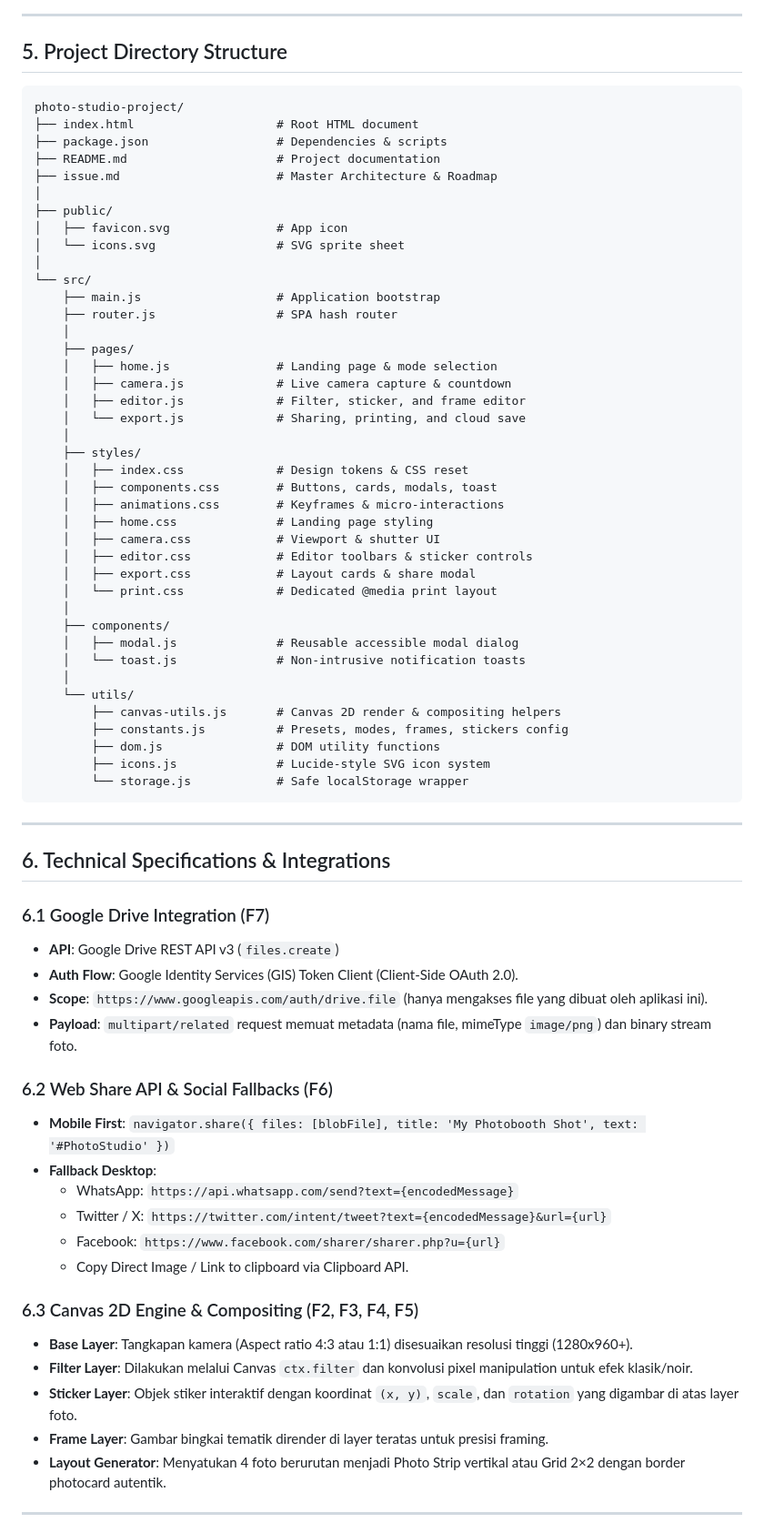
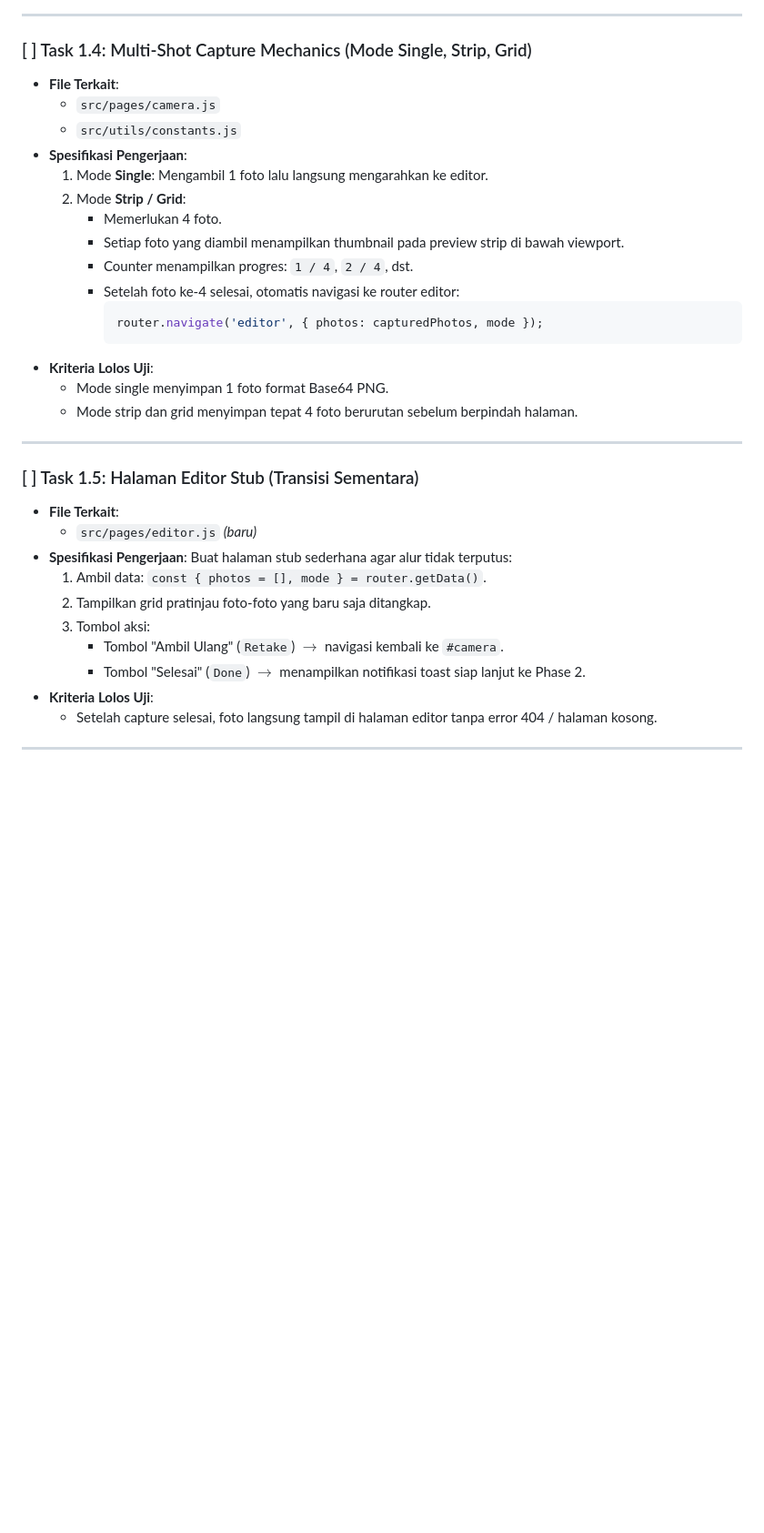
Before and after one commit to ardhitosaputra/photo-studio-project, a Markdown page: issue.md, the part around one of its changes. Shown at 91% size. Rendered like a GitHub page; blank space fills up the shorter version.

Commit message:
docs: update issue.md with Phase 1 Foundation & Camera implementation guide

````diff
--- a/issue.md
+++ b/issue.md
@@ -126,75 +77,38 @@ flowchart TD
 
 ---
 
-## 5. Project Directory Structure
-
-```
-photo-studio-project/
-├── index.html                    # Root HTML document
-├── package.json                  # Dependencies & scripts
-├── README.md                     # Project documentation
-├── issue.md                      # Master Architecture & Roadmap
-│
-├── public/
-│   ├── favicon.svg               # App icon
-│   └── icons.svg                 # SVG sprite sheet
-│
-└── src/
-    ├── main.js                   # Application bootstrap
-    ├── router.js                 # SPA hash router
-    │
-    ├── pages/
-    │   ├── home.js               # Landing page & mode selection
-    │   ├── camera.js             # Live camera capture & countdown
-    │   ├── editor.js             # Filter, sticker, and frame editor
-    │   └── export.js             # Sharing, printing, and cloud save
-    │
-    ├── styles/
-    │   ├── index.css             # Design tokens & CSS reset
-    │   ├── components.css        # Buttons, cards, modals, toast
-    │   ├── animations.css        # Keyframes & micro-interactions
-    │   ├── home.css              # Landing page styling
-    │   ├── camera.css            # Viewport & shutter UI
-    │   ├── editor.css            # Editor toolbars & sticker controls
-    │   ├── export.css            # Layout cards & share modal
-    │   └── print.css             # Dedicated @media print layout
-    │
-    ├── components/
-    │   ├── modal.js              # Reusable accessible modal dialog
-    │   └── toast.js              # Non-intrusive notification toasts
-    │
-    └── utils/
-        ├── canvas-utils.js       # Canvas 2D render & compositing helpers
-        ├── constants.js          # Presets, modes, frames, stickers config
-        ├── dom.js                # DOM utility functions
-        ├── icons.js              # Lucide-style SVG icon system
-        └── storage.js            # Safe localStorage wrapper
-```
+### [ ] Task 1.4: Multi-Shot Capture Mechanics (Mode Single, Strip, Grid)
+- **File Terkait**:
+  - `src/pages/camera.js`
+  - `src/utils/constants.js`
+- **Spesifikasi Pengerjaan**:
+  1. Mode **Single**: Mengambil 1 foto lalu langsung mengarahkan ke editor.
+  2. Mode **Strip / Grid**:
+     - Memerlukan 4 foto.
+     - Setiap foto yang diambil menampilkan thumbnail pada preview strip di bawah viewport.
+     - Counter menampilkan progres: `1 / 4`, `2 / 4`, dst.
+     - Setelah foto ke-4 selesai, otomatis navigasi ke router editor:
+       ```javascript
+       router.navigate('editor', { photos: capturedPhotos, mode });
+       ```
+- **Kriteria Lolos Uji**:
+  - Mode single menyimpan 1 foto format Base64 PNG.
+  - Mode strip dan grid menyimpan tepat 4 foto berurutan sebelum berpindah halaman.
 
 ---
 
-## 6. Technical Specifications & Integrations
-
-### 6.1 Google Drive Integration (F7)
-- **API**: Google Drive REST API v3 (`files.create`)
-- **Auth Flow**: Google Identity Services (GIS) Token Client (Client-Side OAuth 2.0).
-- **Scope**: `https://www.googleapis.com/auth/drive.file` (hanya mengakses file yang dibuat oleh aplikasi ini).
-- **Payload**: `multipart/related` request memuat metadata (nama file, mimeType `image/png`) dan binary stream foto.
-
-### 6.2 Web Share API & Social Fallbacks (F6)
-- **Mobile First**: `navigator.share({ files: [blobFile], title: 'My Photobooth Shot', text: '#PhotoStudio' })`
-- **Fallback Desktop**:
-  - WhatsApp: `https://api.whatsapp.com/send?text={encodedMessage}`
-  - Twitter / X: `https://twitter.com/intent/tweet?text={encodedMessage}&url={url}`
-  - Facebook: `https://www.facebook.com/sharer/sharer.php?u={url}`
-  - Copy Direct Image / Link to clipboard via Clipboard API.
-
-### 6.3 Canvas 2D Engine & Compositing (F2, F3, F4, F5)
-- **Base Layer**: Tangkapan kamera (Aspect ratio 4:3 atau 1:1) disesuaikan resolusi tinggi (1280x960+).
-- **Filter Layer**: Dilakukan melalui Canvas `ctx.filter` dan konvolusi pixel manipulation untuk efek klasik/noir.
-- **Sticker Layer**: Objek stiker interaktif dengan koordinat `(x, y)`, `scale`, dan `rotation` yang digambar di atas layer foto.
-- **Frame Layer**: Gambar bingkai tematik dirender di layer teratas untuk presisi framing.
-- **Layout Generator**: Menyatukan 4 foto berurutan menjadi Photo Strip vertikal atau Grid 2×2 dengan border photocard autentik.
+### [ ] Task 1.5: Halaman Editor Stub (Transisi Sementara)
+- **File Terkait**:
+  - `src/pages/editor.js` *(baru)*
+- **Spesifikasi Pengerjaan**:
+  Buat halaman stub sederhana agar alur tidak terputus:
+  1. Ambil data: `const { photos = [], mode } = router.getData()`.
+  2. Tampilkan grid pratinjau foto-foto yang baru saja ditangkap.
+  3. Tombol aksi:
+     - Tombol "Ambil Ulang" (`Retake`) $\rightarrow$ navigasi kembali ke `#camera`.
+     - Tombol "Selesai" (`Done`) $\rightarrow$ menampilkan notifikasi toast siap lanjut ke Phase 2.
+- **Kriteria Lolos Uji**:
+  - Setelah capture selesai, foto langsung tampil di halaman editor tanpa error 404 / halaman kosong.
 
 ---
 
````
Also changed, not shown: other parts of issue.md (+78 -155 lines).
